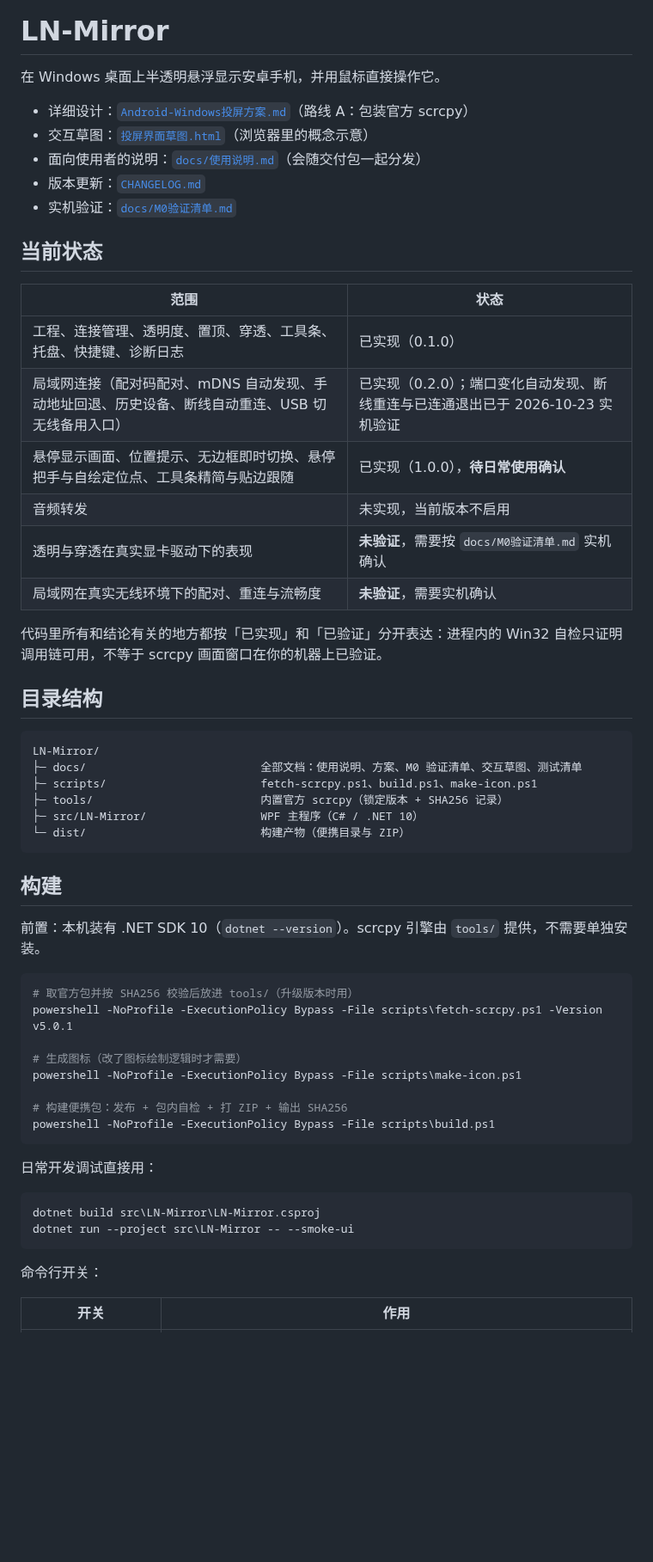
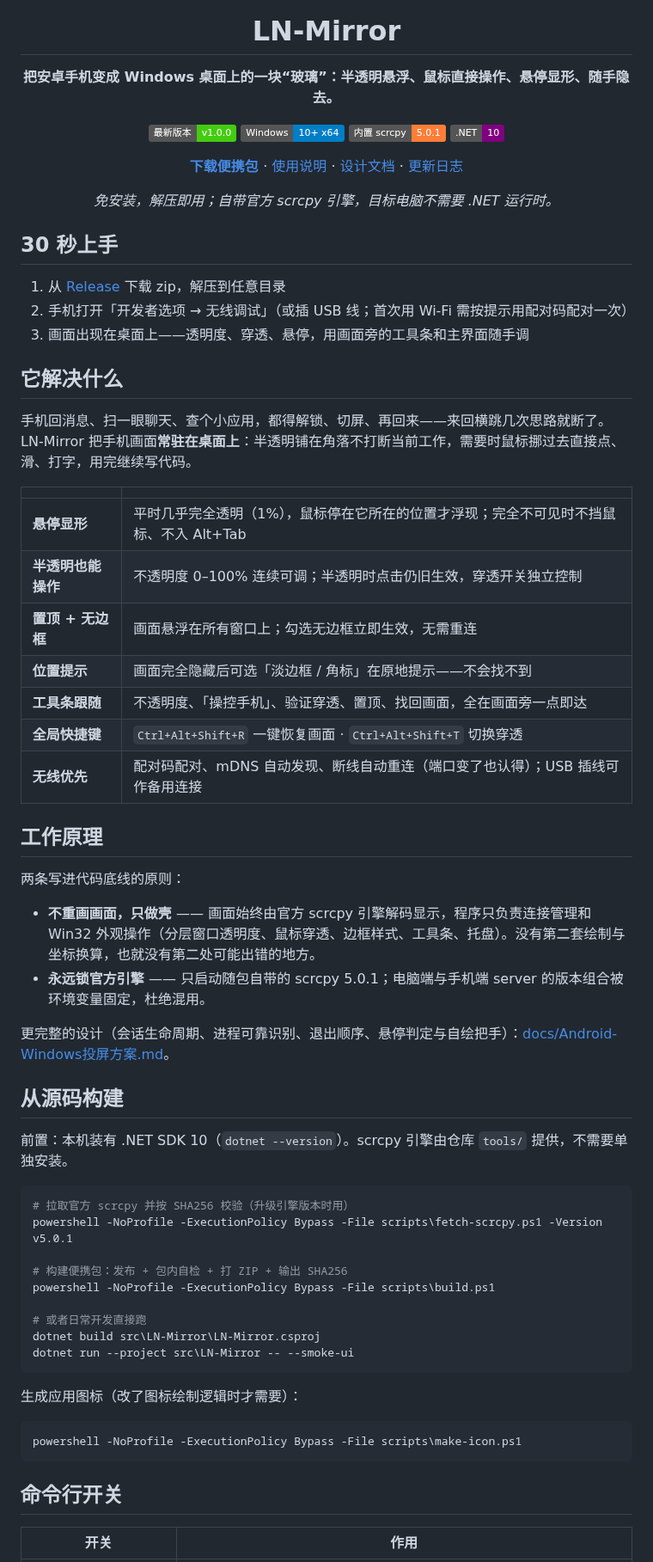
Before and after one commit to LinLey-Nancy/LN-Mirror, a Markdown page: README.md, the part around one of its changes. Shown at 86% size. GitHub-like rendering; badges without logos; blank space fills up the shorter version.

````diff
--- a/README.md
+++ b/README.md
@@ -1,60 +5,73 @@
 # LN-Mirror
 
-在 Windows 桌面上半透明悬浮显示安卓手机，并用鼠标直接操作它。
+**把安卓手机变成 Windows 桌面上的一块“玻璃”：半透明悬浮、鼠标直接操作、悬停显形、随手隐去。**
 
-- 详细设计：[`Android-Windows投屏方案.md`](docs/Android-Windows投屏方案.md)（路线 A：包装官方 scrcpy）
-- 交互草图：[`投屏界面草图.html`](docs/投屏界面草图.html)（浏览器里的概念示意）
-- 面向使用者的说明：[`docs/使用说明.md`](docs/使用说明.md)（会随交付包一起分发）
-- 版本更新：[`CHANGELOG.md`](CHANGELOG.md)
-- 实机验证：[`docs/M0验证清单.md`](docs/M0验证清单.md)
+<a href="https://github.com/LinLey-Nancy/LN-Mirror/releases/latest"><img src="https://img.shields.io/badge/%E6%9C%80%E6%96%B0%E7%89%88%E6%9C%AC-v1.0.0-success" alt="最新版本 v1.0.0" /></a>
+<img src="https://img.shields.io/badge/Windows-10%2B%20x64-blue" alt="Windows 10+ x64" />
+<img src="https://img.shields.io/badge/%E5%86%85%E7%BD%AE%20scrcpy-5.0.1-orange" alt="内置 scrcpy 5.0.1" />
+<img src="https://img.shields.io/badge/.NET-10-purple" alt=".NET 10" />
 
-## 当前状态
+**[下载便携包](https://github.com/LinLey-Nancy/LN-Mirror/releases/latest)** ·
+[使用说明](docs/使用说明.md) ·
+[设计文档](docs/Android-Windows投屏方案.md) ·
+[更新日志](CHANGELOG.md)
 
-| 范围 | 状态 |
+*免安装，解压即用；自带官方 scrcpy 引擎，目标电脑不需要 .NET 运行时。*
+
+</div>
+
+## 30 秒上手
+
+1. 从 [Release](https://github.com/LinLey-Nancy/LN-Mirror/releases/latest) 下载 zip，解压到任意目录
+2. 手机打开「开发者选项 → 无线调试」（或插 USB 线；首次用 Wi-Fi 需按提示用配对码配对一次）
+3. 画面出现在桌面上——透明度、穿透、悬停，用画面旁的工具条和主界面随手调
+
+## 它解决什么
+
+手机回消息、扫一眼聊天、查个小应用，都得解锁、切屏、再回来——来回横跳几次思路就断了。LN-Mirror 把手机画面**常驻在桌面上**：半透明铺在角落不打断当前工作，需要时鼠标挪过去直接点、滑、打字，用完继续写代码。
+
+| | |
 |---|---|
-| 工程、连接管理、透明度、置顶、穿透、工具条、托盘、快捷键、诊断日志 | 已实现（0.1.0） |
-| 局域网连接（配对码配对、mDNS 自动发现、手动地址回退、历史设备、断线自动重连、USB 切无线备用入口） | 已实现（0.2.0）；端口变化自动发现、断线重连与已连通退出已于 2026-10-23 实机验证 |
-| 悬停显示画面、位置提示、无边框即时切换、悬停把手与自绘定位点、工具条精简与贴边跟随 | 已实现（1.0.0），**待日常使用确认** |
-| 音频转发 | 未实现，当前版本不启用 |
-| 透明与穿透在真实显卡驱动下的表现 | **未验证**，需要按 `docs/M0验证清单.md` 实机确认 |
-| 局域网在真实无线环境下的配对、重连与流畅度 | **未验证**，需要实机确认 |
+| **悬停显形** | 平时几乎完全透明（1%），鼠标停在它所在的位置才浮现；完全不可见时不挡鼠标、不入 Alt+Tab |
+| **半透明也能操作** | 不透明度 0–100% 连续可调；半透明时点击仍旧生效，穿透开关独立控制 |
+| **置顶 + 无边框** | 画面悬浮在所有窗口上；勾选无边框立即生效，无需重连 |
+| **位置提示** | 画面完全隐藏后可选「淡边框 / 角标」在原地提示——不会找不到 |
+| **工具条跟随** | 不透明度、「操控手机」、验证穿透、置顶、找回画面，全在画面旁一点即达 |
+| **全局快捷键** | `Ctrl+Alt+Shift+R` 一键恢复画面 · `Ctrl+Alt+Shift+T` 切换穿透 |
+| **无线优先** | 配对码配对、mDNS 自动发现、断线自动重连（端口变了也认得）；USB 插线可作备用连接 |
 
-代码里所有和结论有关的地方都按「已实现」和「已验证」分开表达：进程内的 Win32 自检只证明调用链可用，不等于 scrcpy 画面窗口在你的机器上已验证。
+## 工作原理
 
-## 目录结构
+两条写进代码底线的原则：
 
-```
-LN-Mirror/
-├─ docs/                          全部文档：使用说明、方案、M0 验证清单、交互草图、测试清单
-├─ scripts/                       fetch-scrcpy.ps1、build.ps1、make-icon.ps1
-├─ tools/                         内置官方 scrcpy（锁定版本 + SHA256 记录）
-├─ src/LN-Mirror/                 WPF 主程序（C# / .NET 10）
-└─ dist/                          构建产物（便携目录与 ZIP）
-```
+- **不重画画面，只做壳** —— 画面始终由官方 scrcpy 引擎解码显示，程序只负责连接管理和 Win32 外观操作（分层窗口透明度、鼠标穿透、边框样式、工具条、托盘）。没有第二套绘制与坐标换算，也就没有第二处可能出错的地方。
+- **永远锁官方引擎** —— 只启动随包自带的 scrcpy 5.0.1；电脑端与手机端 server 的版本组合被环境变量固定，杜绝混用。
 
-## 构建
+更完整的设计（会话生命周期、进程可靠识别、退出顺序、悬停判定与自绘把手）：[docs/Android-Windows投屏方案.md](docs/Android-Windows投屏方案.md)。
 
-前置：本机装有 .NET SDK 10（`dotnet --version`）。scrcpy 引擎由 `tools/` 提供，不需要单独安装。
+## 从源码构建
+
+前置：本机装有 .NET SDK 10（`dotnet --version`）。scrcpy 引擎由仓库 `tools/` 提供，不需要单独安装。
 
 ```powershell
-# 取官方包并按 SHA256 校验后放进 tools/（升级版本时用）
+# 拉取官方 scrcpy 并按 SHA256 校验（升级引擎版本时用）
 powershell -NoProfile -ExecutionPolicy Bypass -File scripts\fetch-scrcpy.ps1 -Version v5.0.1
-
-# 生成图标（改了图标绘制逻辑时才需要）
-powershell -NoProfile -ExecutionPolicy Bypass -File scripts\make-icon.ps1
 
 # 构建便携包：发布 + 包内自检 + 打 ZIP + 输出 SHA256
 powershell -NoProfile -ExecutionPolicy Bypass -File scripts\build.ps1
-```
 
-日常开发调试直接用：
-
-```powershell
+# 或者日常开发直接跑
 dotnet build src\LN-Mirror\LN-Mirror.csproj
 dotnet run --project src\LN-Mirror -- --smoke-ui
 ```
 
-命令行开关：
+生成应用图标（改了图标绘制逻辑时才需要）：
+
+```powershell
+powershell -NoProfile -ExecutionPolicy Bypass -File scripts\make-icon.ps1
+```
+
+## 命令行开关
 
 | 开关 | 作用 |
 |---|---|
````
Also changed, not shown: other parts of README.md (+36 -18 lines), docs/images/main-window.png (added).
